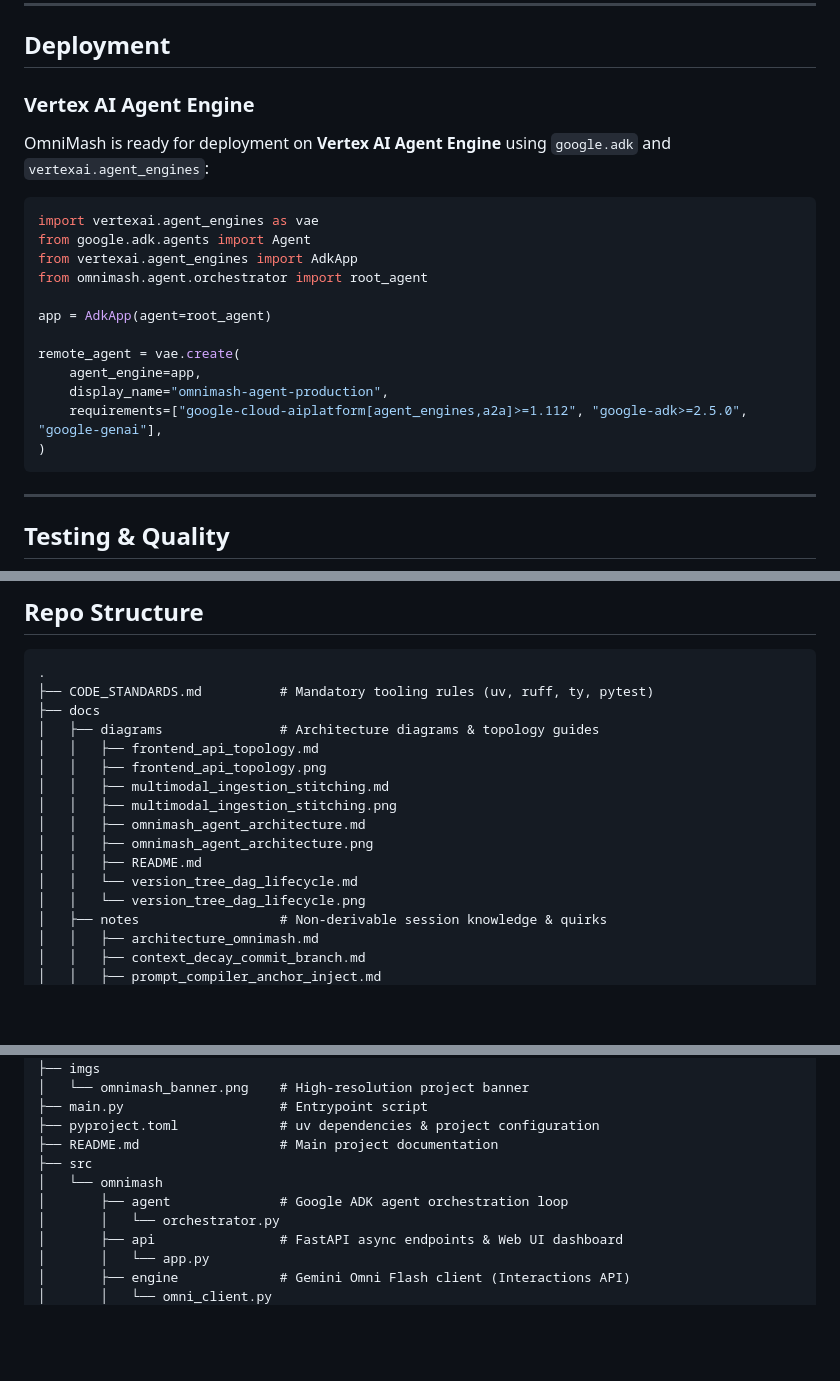
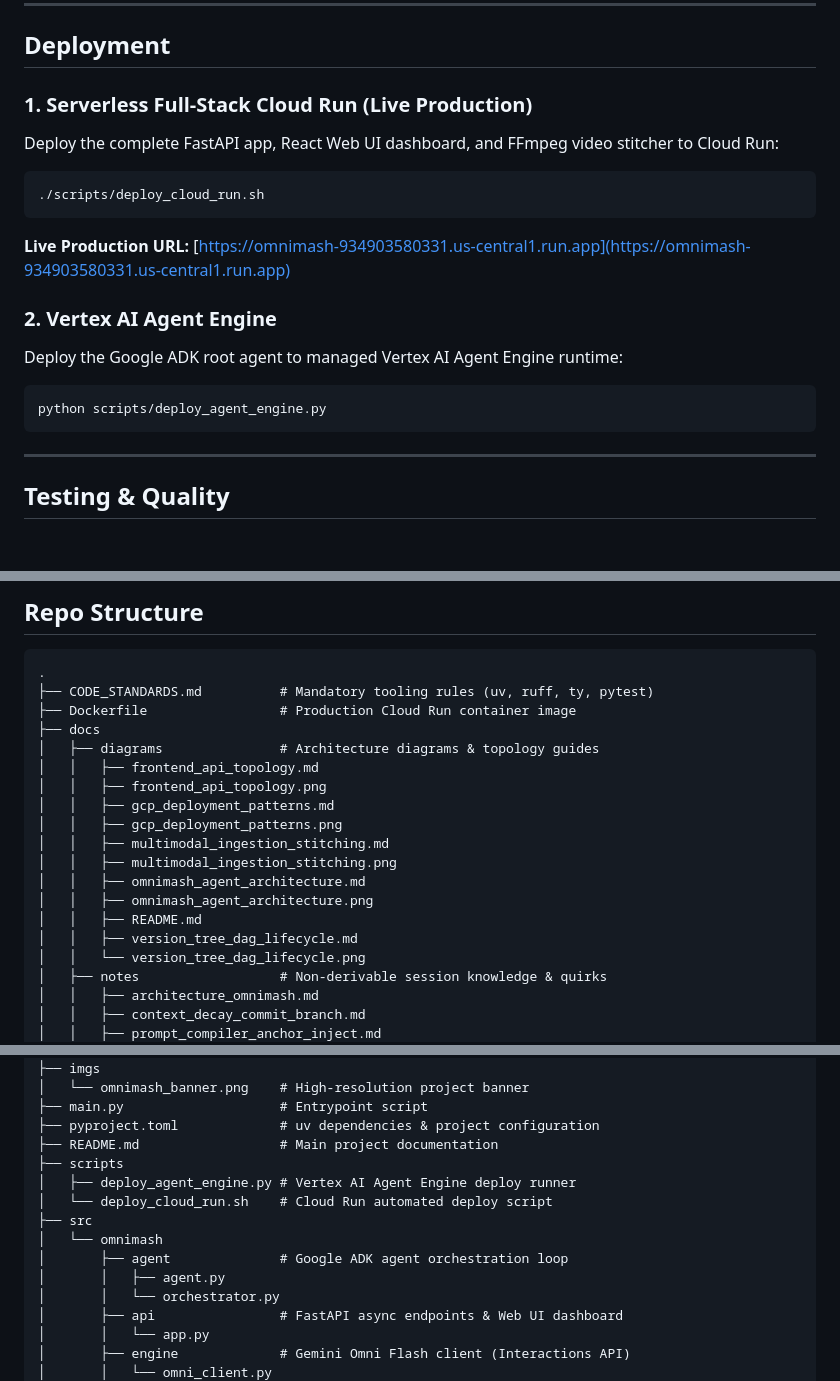
Before and after one commit to tottenjordan/omnimash, a Markdown page: README.md, 3 parts joined by grey strips. Rendered like a GitHub page; blank space fills up the shorter version.

````diff
--- a/README.md
+++ b/README.md
@@ -200,23 +201,22 @@ The built-in single-page web dashboard (React 18 + Tailwind CSS) provides:
 
 ## Deployment
 
-### Vertex AI Agent Engine
+### 1. Serverless Full-Stack Cloud Run (Live Production)
 
-OmniMash is ready for deployment on **Vertex AI Agent Engine** using `google.adk` and `vertexai.agent_engines`:
+Deploy the complete FastAPI app, React Web UI dashboard, and FFmpeg video stitcher to Cloud Run:
 
-```python
-import vertexai.agent_engines as vae
-from google.adk.agents import Agent
-from vertexai.agent_engines import AdkApp
-from omnimash.agent.orchestrator import root_agent
+```bash
+./scripts/deploy_cloud_run.sh
+```
 
-app = AdkApp(agent=root_agent)
+**Live Production URL:** [https://omnimash-934903580331.us-central1.run.app](https://omnimash-934903580331.us-central1.run.app)
 
-remote_agent = vae.create(
-    agent_engine=app,
-    display_name="omnimash-agent-production",
-    requirements=["google-cloud-aiplatform[agent_engines,a2a]>=1.112", "google-adk>=2.5.0", "google-genai"],
-)
+### 2. Vertex AI Agent Engine
+
+Deploy the Google ADK root agent to managed Vertex AI Agent Engine runtime:
+
+```bash
+python scripts/deploy_agent_engine.py
 ```
 
 ---
@@ -244,16 +244,19 @@ uv run ty check .
 ```
 .
 ├── CODE_STANDARDS.md          # Mandatory tooling rules (uv, ruff, ty, pytest)
+├── Dockerfile                 # Production Cloud Run container image
 ├── docs
 │   ├── diagrams               # Architecture diagrams & topology guides
 │   │   ├── frontend_api_topology.md
 │   │   ├── frontend_api_topology.png
+│   │   ├── gcp_deployment_patterns.md
+│   │   ├── gcp_deployment_patterns.png
 │   │   ├── multimodal_ingestion_stitching.md
 │   │   ├── multimodal_ingestion_stitching.png
 │   │   ├── omnimash_agent_architecture.md
 │   │   ├── omnimash_agent_architecture.png
 │   │   ├── README.md
-│   │   └── version_tree_dag_lifecycle.md
+│   │   ├── version_tree_dag_lifecycle.md
 │   │   └── version_tree_dag_lifecycle.png
 │   ├── notes                  # Non-derivable session knowledge & quirks
 │   │   ├── architecture_omnimash.md
@@ -272,9 +275,13 @@ uv run ty check .
 ├── main.py                    # Entrypoint script
 ├── pyproject.toml             # uv dependencies & project configuration
 ├── README.md                  # Main project documentation
+├── scripts
+│   ├── deploy_agent_engine.py # Vertex AI Agent Engine deploy runner
+│   └── deploy_cloud_run.sh    # Cloud Run automated deploy script
 ├── src
 │   └── omnimash
 │       ├── agent              # Google ADK agent orchestration loop
+│       │   ├── agent.py
 │       │   └── orchestrator.py
 │       ├── api                # FastAPI async endpoints & Web UI dashboard
 │       │   └── app.py
````
Also changed, not shown: other parts of README.md (+3 -2 lines), docs/diagrams/README.md (+3 -1 lines), docs/diagrams/gcp_deployment_patterns.md (added, +69 -0 lines), docs/diagrams/gcp_deployment_patterns.png (added).
